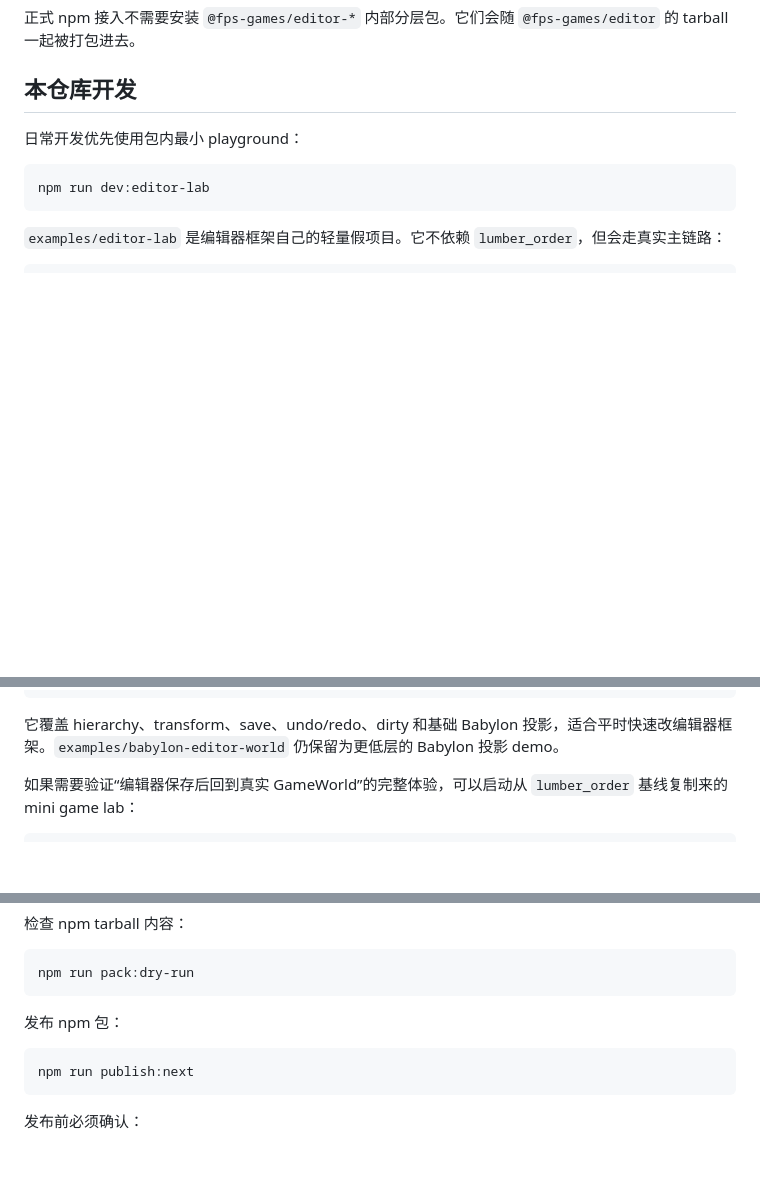
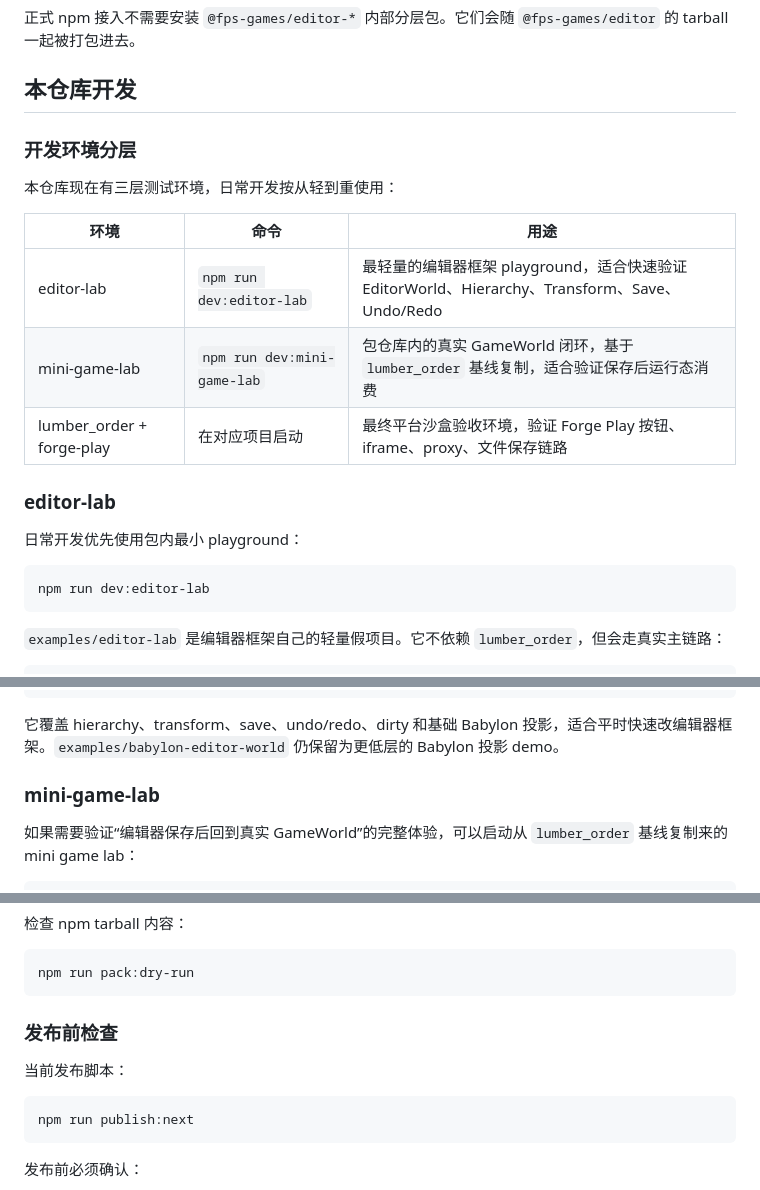
Before and after one commit to forge-play-studio/fps-game-editor, a Markdown page: README.md, 3 parts joined by grey strips. GitHub-like rendering; blank space fills up the shorter version.

````diff
--- a/README.md
+++ b/README.md
@@ -279,6 +319,18 @@ if (import.meta.env.DEV) {
 
 ## 本仓库开发
 
+### 开发环境分层
+
+本仓库现在有三层测试环境，日常开发按从轻到重使用：
+
+| 环境 | 命令 | 用途 |
+| --- | --- | --- |
+| editor-lab | `npm run dev:editor-lab` | 最轻量的编辑器框架 playground，适合快速验证 EditorWorld、Hierarchy、Transform、Save、Undo/Redo |
+| mini-game-lab | `npm run dev:mini-game-lab` | 包仓库内的真实 GameWorld 闭环，基于 `lumber_order` 基线复制，适合验证保存后运行态消费 |
+| lumber_order + forge-play | 在对应项目启动 | 最终平台沙盒验收环境，验证 Forge Play 按钮、iframe、proxy、文件保存链路 |
+
+### editor-lab
+
 日常开发优先使用包内最小 playground：
 
 ```bash
@@ -296,6 +348,8 @@ createLocalEditorHarness
 ```
 
 它覆盖 hierarchy、transform、save、undo/redo、dirty 和基础 Babylon 投影，适合平时快速改编辑器框架。`examples/babylon-editor-world` 仍保留为更低层的 Babylon 投影 demo。
+
+### mini-game-lab
 
 如果需要验证“编辑器保存后回到真实 GameWorld”的完整体验，可以启动从 `lumber_order` 基线复制来的 mini game lab：
 
@@ -360,7 +428,9 @@ npm run typecheck:mini-game-lab
 npm run pack:dry-run
 ```
 
-发布 npm 包：
+### 发布前检查
+
+当前发布脚本：
 
 ```bash
 npm run publish:next
````
Also changed, not shown: other parts of README.md (+56 -2 lines).
